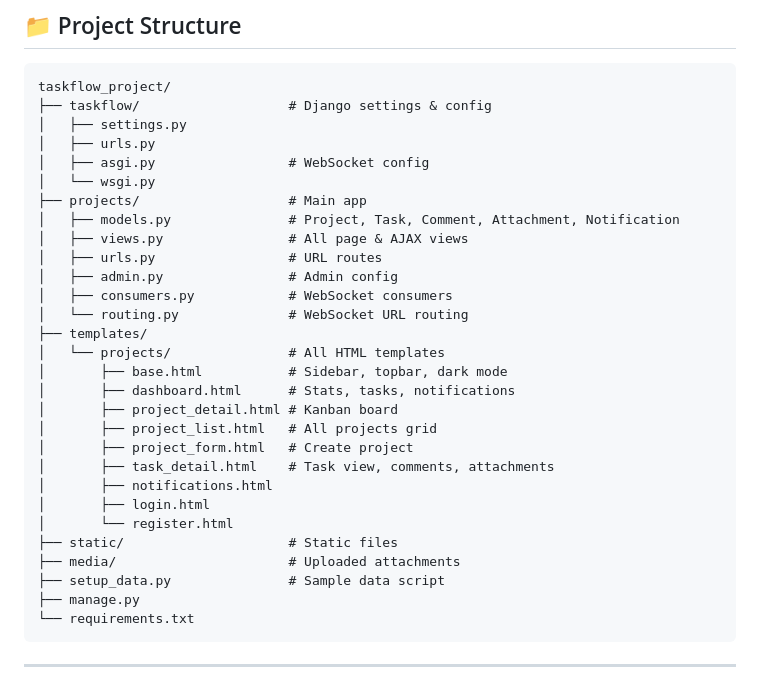
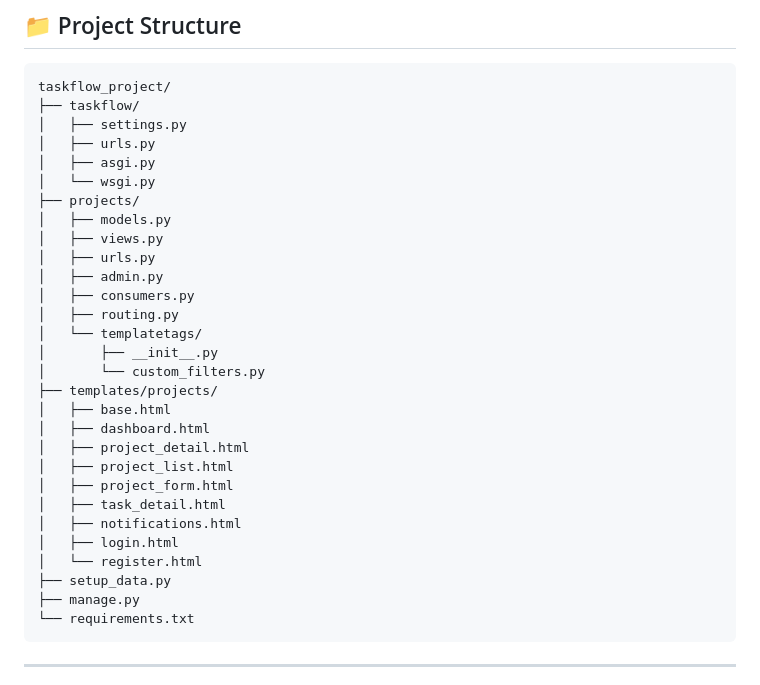
Before and after one commit to mothi457/CodeAlpha_Project-Management-Tool, a Markdown page: README.md, the part around the change. Rendered like a GitHub page.

````diff
--- a/README.md
+++ b/README.md
@@ -98,32 +98,32 @@ Password : admin123
 
 ```
 taskflow_project/
-├── taskflow/                   # Django settings & config
+├── taskflow/
 │   ├── settings.py
 │   ├── urls.py
-│   ├── asgi.py                 # WebSocket config
+│   ├── asgi.py
 │   └── wsgi.py
-├── projects/                   # Main app
-│   ├── models.py               # Project, Task, Comment, Attachment, Notification
-│   ├── views.py                # All page & AJAX views
-│   ├── urls.py                 # URL routes
-│   ├── admin.py                # Admin config
-│   ├── consumers.py            # WebSocket consumers
-│   └── routing.py              # WebSocket URL routing
-├── templates/
-│   └── projects/               # All HTML templates
-│       ├── base.html           # Sidebar, topbar, dark mode
-│       ├── dashboard.html      # Stats, tasks, notifications
-│       ├── project_detail.html # Kanban board
-│       ├── project_list.html   # All projects grid
-│       ├── project_form.html   # Create project
-│       ├── task_detail.html    # Task view, comments, attachments
-│       ├── notifications.html
-│       ├── login.html
-│       └── register.html
-├── static/                     # Static files
-├── media/                      # Uploaded attachments
-├── setup_data.py               # Sample data script
+├── projects/
+│   ├── models.py
+│   ├── views.py
+│   ├── urls.py
+│   ├── admin.py
+│   ├── consumers.py
+│   ├── routing.py
+│   └── templatetags/
+│       ├── __init__.py
+│       └── custom_filters.py
+├── templates/projects/
+│   ├── base.html
+│   ├── dashboard.html
+│   ├── project_detail.html
+│   ├── project_list.html
+│   ├── project_form.html
+│   ├── task_detail.html
+│   ├── notifications.html
+│   ├── login.html
+│   └── register.html
+├── setup_data.py
 ├── manage.py
 └── requirements.txt
 ```
````
